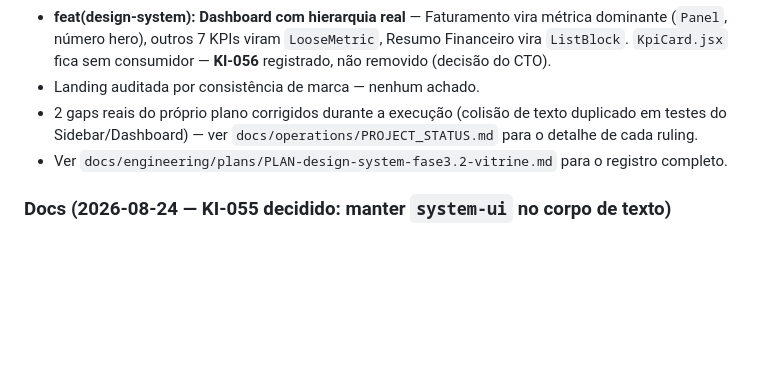
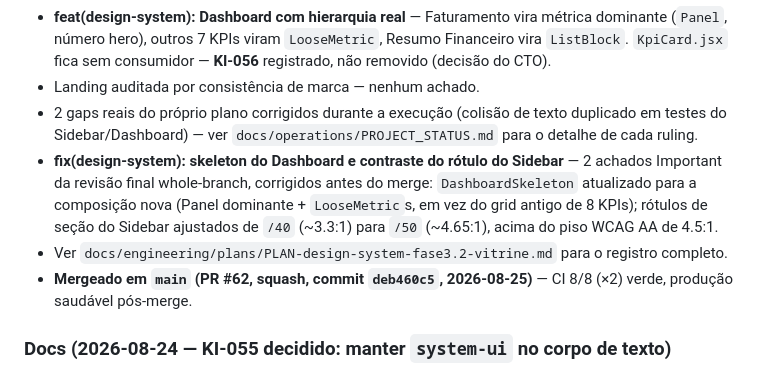
Before and after one commit to TaldoDustin/assistencia_system, a Markdown page: docs/operations/CHANGELOG.md, the part around the change. GitHub-like rendering; blank space fills up the shorter version.

```diff
--- a/docs/operations/CHANGELOG.md
+++ b/docs/operations/CHANGELOG.md
@@ -21,7 +21,13 @@ Versionamento segue [Semantic Versioning](https://semver.org/lang/pt-BR/).
 - Landing auditada por consistência de marca — nenhum achado.
 - 2 gaps reais do próprio plano corrigidos durante a execução (colisão de texto duplicado em testes do
   Sidebar/Dashboard) — ver `docs/operations/PROJECT_STATUS.md` para o detalhe de cada ruling.
+- **fix(design-system): skeleton do Dashboard e contraste do rótulo do Sidebar** — 2 achados Important da
+  revisão final whole-branch, corrigidos antes do merge: `DashboardSkeleton` atualizado para a composição
+  nova (Panel dominante + `LooseMetric`s, em vez do grid antigo de 8 KPIs); rótulos de seção do Sidebar
+  ajustados de `/40` (~3.3:1) para `/50` (~4.65:1), acima do piso WCAG AA de 4.5:1.
 - Ver `docs/engineering/plans/PLAN-design-system-fase3.2-vitrine.md` para o registro completo.
+- **Mergeado em `main` (PR #62, squash, commit `deb460c5`, 2026-08-25)** — CI 8/8 (×2) verde, produção
+  saudável pós-merge.
 
 ### Docs (2026-08-24 — KI-055 decidido: manter `system-ui` no corpo de texto)
 - Achado na revisão de código do PR #61: `BRAND_IDENTITY.md` §10.2 afirmava que Onest era "mantida" para
```
Also changed, not shown: docs/operations/PROJECT_STATUS.md (+25 -6 lines).
